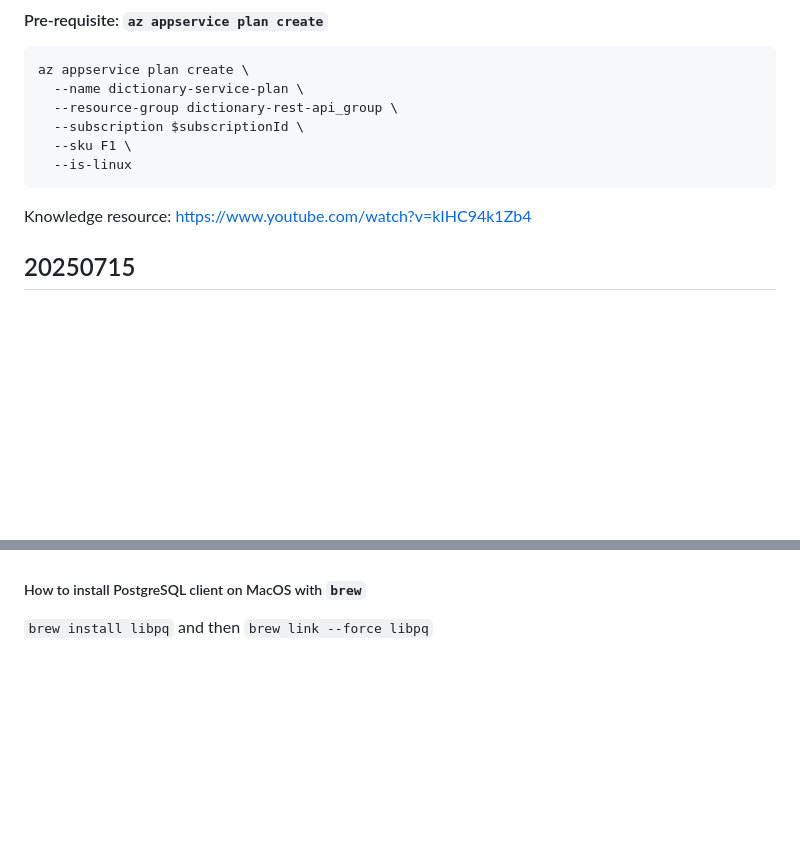
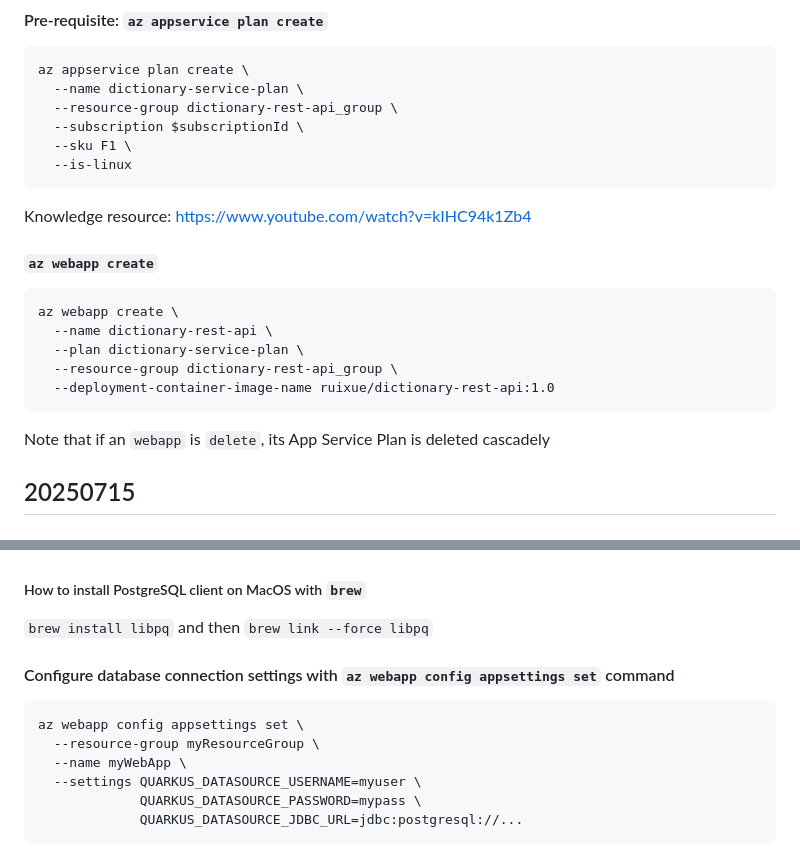
Before and after one commit to rxue/dictionary, a Markdown page: dictionary-mod-jpa/README.md, 2 parts joined by grey strips. Rendered like a GitHub page; blank space fills up the shorter version.

Commit message:
#190 tried to delete the webapp and then create again

````diff
--- a/dictionary-mod-jpa/README.md
+++ b/dictionary-mod-jpa/README.md
@@ -37,6 +37,16 @@ az appservice plan create \
   --is-linux
 ```
 Knowledge resource: https://www.youtube.com/watch?v=kIHC94k1Zb4
+#### `az webapp create`
+```
+az webapp create \
+  --name dictionary-rest-api \
+  --plan dictionary-service-plan \
+  --resource-group dictionary-rest-api_group \
+  --deployment-container-image-name ruixue/dictionary-rest-api:1.0
+```
+
+Note that if an `webapp` is `delete`, its App Service Plan is deleted cascadely
 
 ## 20250715
 ### `az postgresql`
@@ -83,3 +93,13 @@ The output looks like
 When connecting to the database with `psql` command, the placeholder `{password}` can be ignored and then the password is asked interactively
 ##### How to install PostgreSQL client on MacOS with `brew`
 `brew install libpq` and then `brew link --force libpq`
+
+#### Configure database connection settings with `az webapp config appsettings set` command
+```
+az webapp config appsettings set \
+  --resource-group myResourceGroup \
+  --name myWebApp \
+  --settings QUARKUS_DATASOURCE_USERNAME=myuser \
+             QUARKUS_DATASOURCE_PASSWORD=mypass \
+             QUARKUS_DATASOURCE_JDBC_URL=jdbc:postgresql://...
+```
````
